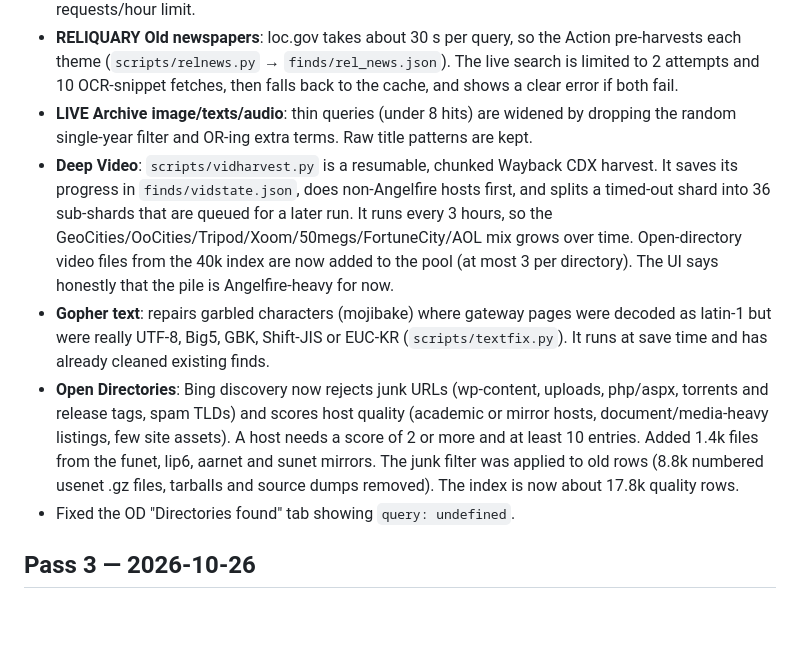
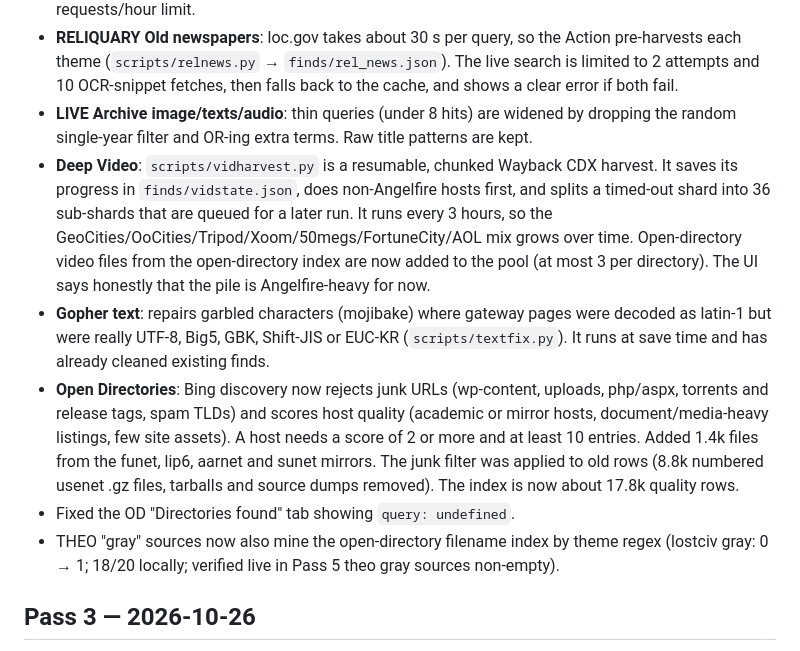
Before and after one commit to charlesanthonyleone/signal-miner, a Markdown page: CHANGELOG.md, the part around one of its changes. Rendered like a GitHub page; blank space fills up the shorter version.

```diff
--- a/CHANGELOG.md
+++ b/CHANGELOG.md
@@ -13,10 +57,11 @@
 - **GitHub gists**: now harvested in the Action (`scripts/gists.py` → `finds/gists.json`, using the Action token). TRENCH Gists and THEO Raw gists fall back to that pile when the visitor's IP hits the 60 requests/hour limit.
 - **RELIQUARY Old newspapers**: loc.gov takes about 30 s per query, so the Action pre-harvests each theme (`scripts/relnews.py` → `finds/rel_news.json`). The live search is limited to 2 attempts and 10 OCR-snippet fetches, then falls back to the cache, and shows a clear error if both fail.
 - **LIVE Archive image/texts/audio**: thin queries (under 8 hits) are widened by dropping the random single-year filter and OR-ing extra terms. Raw title patterns are kept.
-- **Deep Video**: `scripts/vidharvest.py` is a resumable, chunked Wayback CDX harvest. It saves its progress in `finds/vidstate.json`, does non-Angelfire hosts first, and splits a timed-out shard into 36 sub-shards that are queued for a later run. It runs every 3 hours, so the GeoCities/OoCities/Tripod/Xoom/50megs/FortuneCity/AOL mix grows over time. Open-directory video files from the 40k index are now added to the pool (at most 3 per directory). The UI says honestly that the pile is Angelfire-heavy for now.
+- **Deep Video**: `scripts/vidharvest.py` is a resumable, chunked Wayback CDX harvest. It saves its progress in `finds/vidstate.json`, does non-Angelfire hosts first, and splits a timed-out shard into 36 sub-shards that are queued for a later run. It runs every 3 hours, so the GeoCities/OoCities/Tripod/Xoom/50megs/FortuneCity/AOL mix grows over time. Open-directory video files from the open-directory index are now added to the pool (at most 3 per directory). The UI says honestly that the pile is Angelfire-heavy for now.
 - **Gopher text**: repairs garbled characters (mojibake) where gateway pages were decoded as latin-1 but were really UTF-8, Big5, GBK, Shift-JIS or EUC-KR (`scripts/textfix.py`). It runs at save time and has already cleaned existing finds.
 - **Open Directories**: Bing discovery now rejects junk URLs (wp-content, uploads, php/aspx, torrents and release tags, spam TLDs) and scores host quality (academic or mirror hosts, document/media-heavy listings, few site assets). A host needs a score of 2 or more and at least 10 entries. Added 1.4k files from the funet, lip6, aarnet and sunet mirrors. The junk filter was applied to old rows (8.8k numbered usenet .gz files, tarballs and source dumps removed). The index is now about 17.8k quality rows.
 - Fixed the OD "Directories found" tab showing `query: undefined`.
+- THEO "gray" sources now also mine the open-directory filename index by theme regex (lostciv gray: 0 → 1; 18/20 locally; verified live in Pass 5 theo gray sources non-empty).
 
 ## Pass 3 — 2026-10-26
 
```
Also changed, not shown: other parts of CHANGELOG.md (+45 -2 lines).
